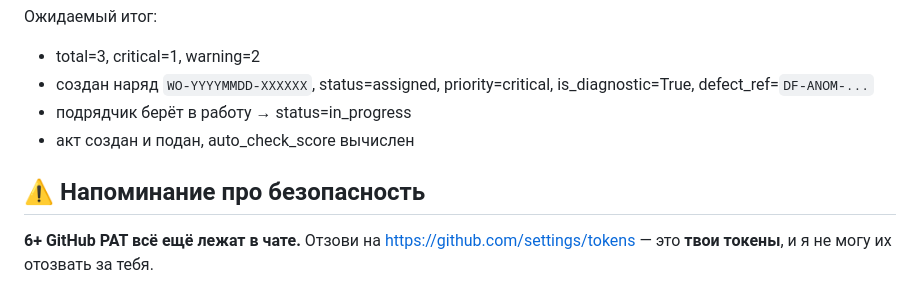
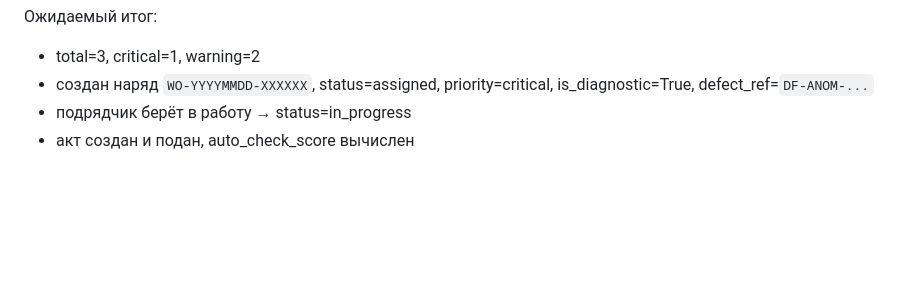
Before and after one commit to xJleSx/Tatneft_ASSK, a Markdown page: CHANGELOG.md, the part around the change. GitHub-like rendering; blank space fills up the shorter version.

Commit message:
docs: remove CHANGELOG security warning
The '6+ GitHub PAT still in chat' note was leaking metadata about
the leak count and GitHub URL. The user has been warned; the public
file should not retain that record.

```diff
--- a/CHANGELOG.md
+++ b/CHANGELOG.md
@@ -56,7 +56,3 @@ python scripts/test_anomaly_flow.py
 - создан наряд `WO-YYYYMMDD-XXXXXX`, status=assigned, priority=critical, is_diagnostic=True, defect_ref=`DF-ANOM-...`
 - подрядчик берёт в работу → status=in_progress
 - акт создан и подан, auto_check_score вычислен
-
-## ⚠️ Напоминание про безопасность
-
-**6+ GitHub PAT всё ещё лежат в чате.** Отзови на https://github.com/settings/tokens — это **твои токены**, и я не могу их отозвать за тебя.
```
